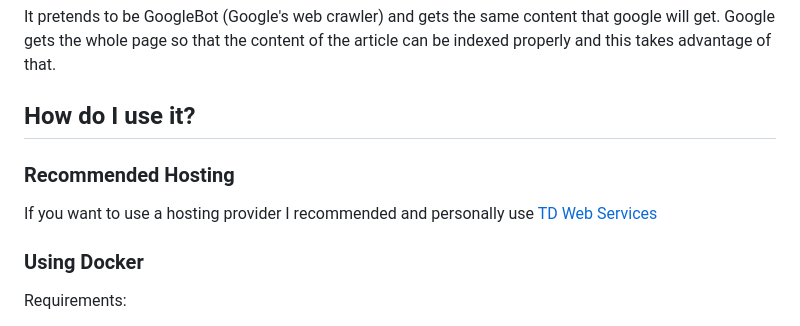
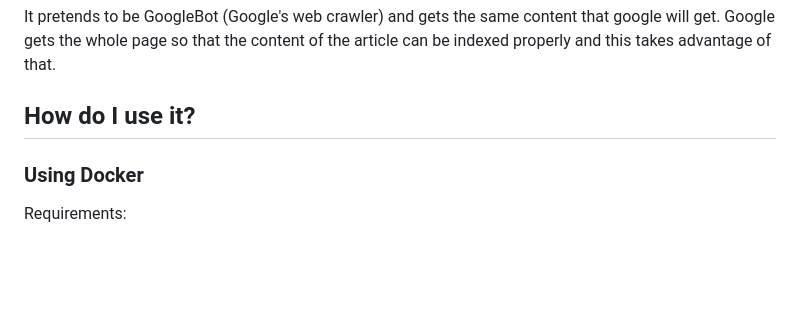
Before and after one commit to wasi-master/13ft, a Markdown page: README.md, the part around the change. GitHub-like rendering; blank space fills up the shorter version.

```diff
--- a/README.md
+++ b/README.md
@@ -11,10 +11,6 @@ This is a simple self hosted server that has a simple but powerful interface to
 It pretends to be GoogleBot (Google's web crawler) and gets the same content that google will get. Google gets the whole page so that the content of the article can be indexed properly and this takes advantage of that.
 
 ## How do I use it?
-
-### Recommended Hosting
-
-If you want to use a hosting provider I recommended and personally use [TD Web Services](https://tdwebservices.com/)
 
 ### Using Docker
 
```
